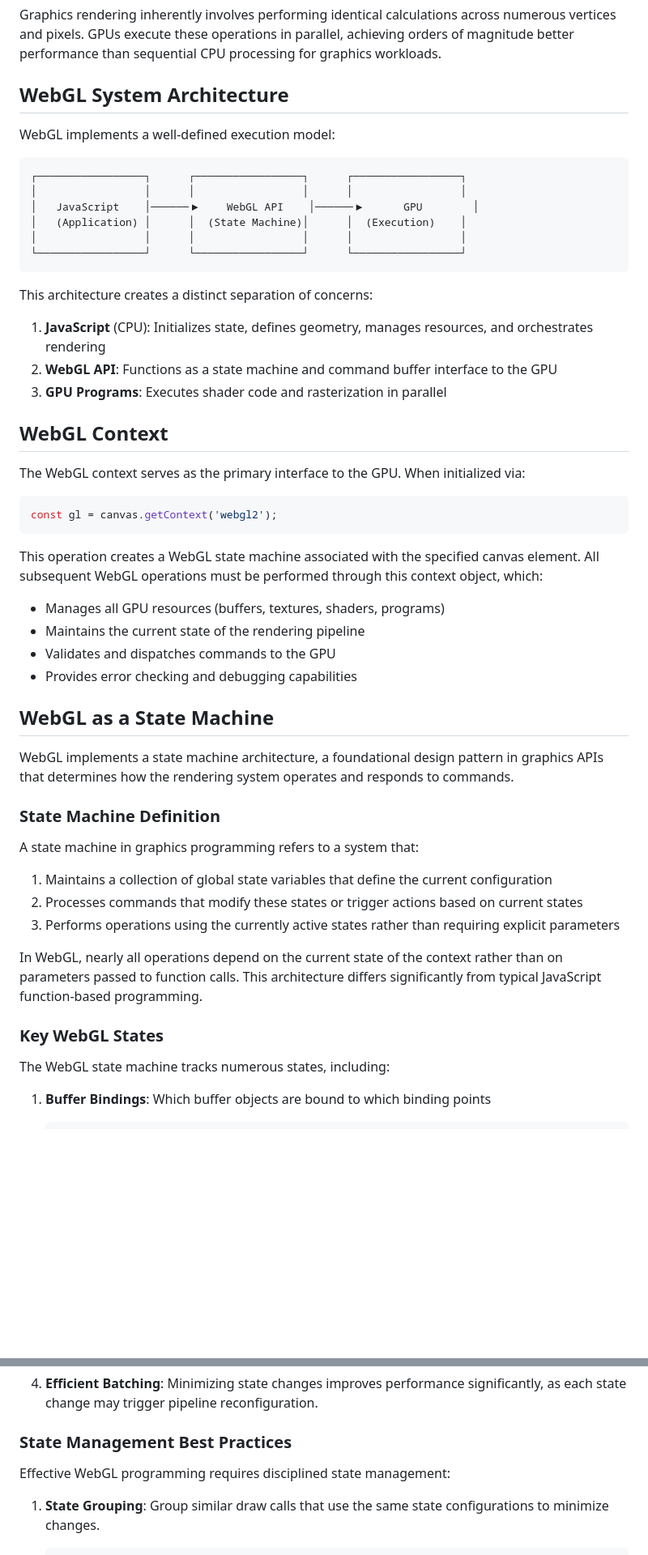
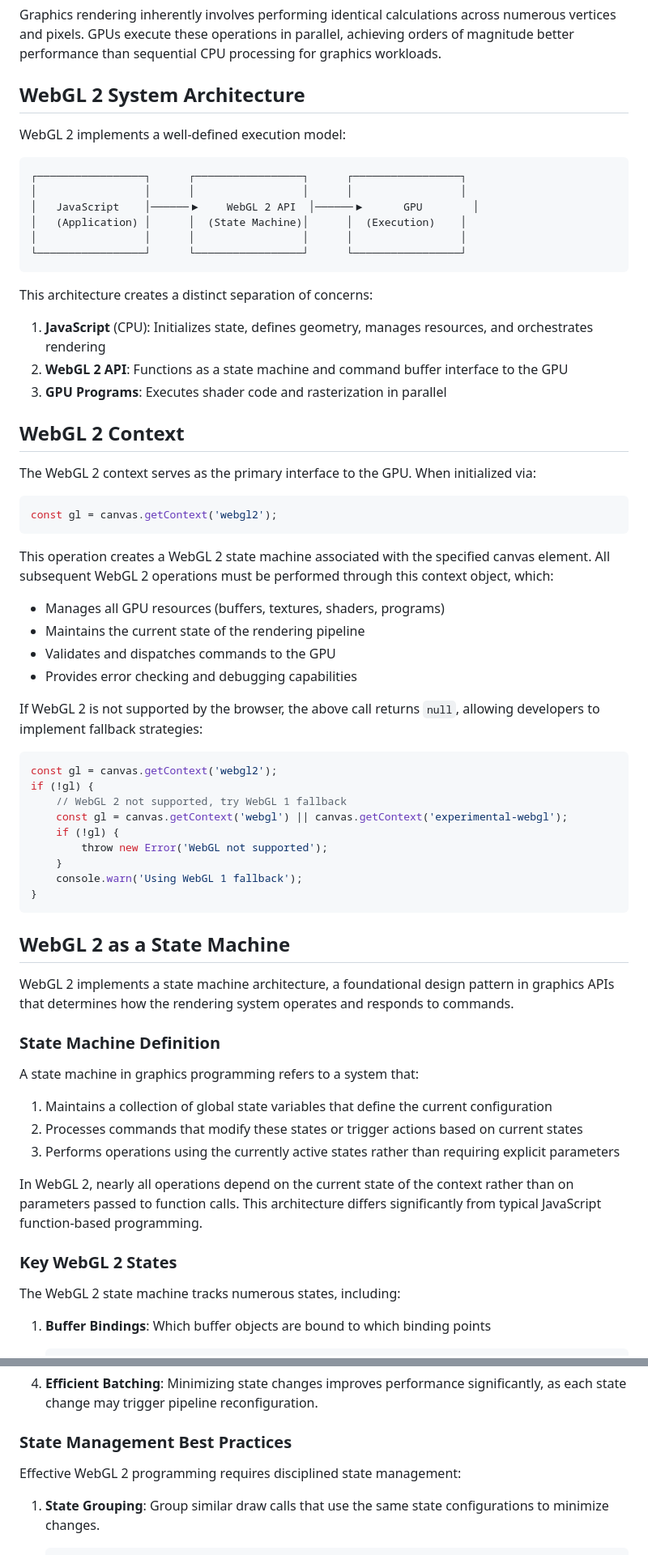
Before and after one commit to ostefani/learn-webgl, a Markdown page: 01-fundamentals/01-what-is-webgl/README.md, 2 parts joined by grey strips. Shown at 81% size. GitHub-like rendering; blank space fills up the shorter version.

````diff
--- a/01-fundamentals/01-what-is-webgl/README.md
+++ b/01-fundamentals/01-what-is-webgl/README.md
@@ -24,14 +26,14 @@ WebGL functions as an interface layer that translates JavaScript instructions in
 
 Graphics rendering inherently involves performing identical calculations across numerous vertices and pixels. GPUs execute these operations in parallel, achieving orders of magnitude better performance than sequential CPU processing for graphics workloads.
 
-## WebGL System Architecture
+## WebGL 2 System Architecture
 
-WebGL implements a well-defined execution model:
+WebGL 2 implements a well-defined execution model:
 
 ```
 ┌─────────────────┐      ┌─────────────────┐      ┌─────────────────┐
 │                 │      │                 │      │                 │
-│   JavaScript    │──────▶    WebGL API    │──────▶      GPU        │
+│   JavaScript    │──────▶    WebGL 2 API  │──────▶      GPU        │
 │   (Application) │      │  (State Machine)│      │  (Execution)    │
 │                 │      │                 │      │                 │
 └─────────────────┘      └─────────────────┘      └─────────────────┘
@@ -40,27 +42,41 @@ WebGL implements a well-defined execution model:
 This architecture creates a distinct separation of concerns:
 
 1. **JavaScript** (CPU): Initializes state, defines geometry, manages resources, and orchestrates rendering
-2. **WebGL API**: Functions as a state machine and command buffer interface to the GPU
+2. **WebGL 2 API**: Functions as a state machine and command buffer interface to the GPU
 3. **GPU Programs**: Executes shader code and rasterization in parallel
 
-## WebGL Context
+## WebGL 2 Context
 
-The WebGL context serves as the primary interface to the GPU. When initialized via:
+The WebGL 2 context serves as the primary interface to the GPU. When initialized via:
 
 ```js
 const gl = canvas.getContext('webgl2');
 ```
 
-This operation creates a WebGL state machine associated with the specified canvas element. All subsequent WebGL operations must be performed through this context object, which:
+This operation creates a WebGL 2 state machine associated with the specified canvas element. All subsequent WebGL 2 operations must be performed through this context object, which:
 
 -   Manages all GPU resources (buffers, textures, shaders, programs)
 -   Maintains the current state of the rendering pipeline
 -   Validates and dispatches commands to the GPU
 -   Provides error checking and debugging capabilities
 
-## WebGL as a State Machine
+If WebGL 2 is not supported by the browser, the above call returns `null`, allowing developers to implement fallback strategies:
 
-WebGL implements a state machine architecture, a foundational design pattern in graphics APIs that determines how the rendering system operates and responds to commands.
+```js
+const gl = canvas.getContext('webgl2');
+if (!gl) {
+    // WebGL 2 not supported, try WebGL 1 fallback
+    const gl = canvas.getContext('webgl') || canvas.getContext('experimental-webgl');
+    if (!gl) {
+        throw new Error('WebGL not supported');
+    }
+    console.warn('Using WebGL 1 fallback');
+}
+```
+
+## WebGL 2 as a State Machine
+
+WebGL 2 implements a state machine architecture, a foundational design pattern in graphics APIs that determines how the rendering system operates and responds to commands.
 
 ### State Machine Definition
 
@@ -70,11 +86,11 @@ A state machine in graphics programming refers to a system that:
 2. Processes commands that modify these states or trigger actions based on current states
 3. Performs operations using the currently active states rather than requiring explicit parameters
 
-In WebGL, nearly all operations depend on the current state of the context rather than on parameters passed to function calls. This architecture differs significantly from typical JavaScript function-based programming.
+In WebGL 2, nearly all operations depend on the current state of the context rather than on parameters passed to function calls. This architecture differs significantly from typical JavaScript function-based programming.
 
-### Key WebGL States
+### Key WebGL 2 States
 
-The WebGL state machine tracks numerous states, including:
+The WebGL 2 state machine tracks numerous states, including:
 
 1. **Buffer Bindings**: Which buffer objects are bound to which binding points
 
@@ -133,7 +166,7 @@ The state machine architecture has several important implications:
 
 ### State Management Best Practices
 
-Effective WebGL programming requires disciplined state management:
+Effective WebGL 2 programming requires disciplined state management:
 
 1. **State Grouping**: Group similar draw calls that use the same state configurations to minimize changes.
 
````
Also changed, not shown: other parts of 01-fundamentals/01-what-is-webgl/README.md (+194 -28 lines).
